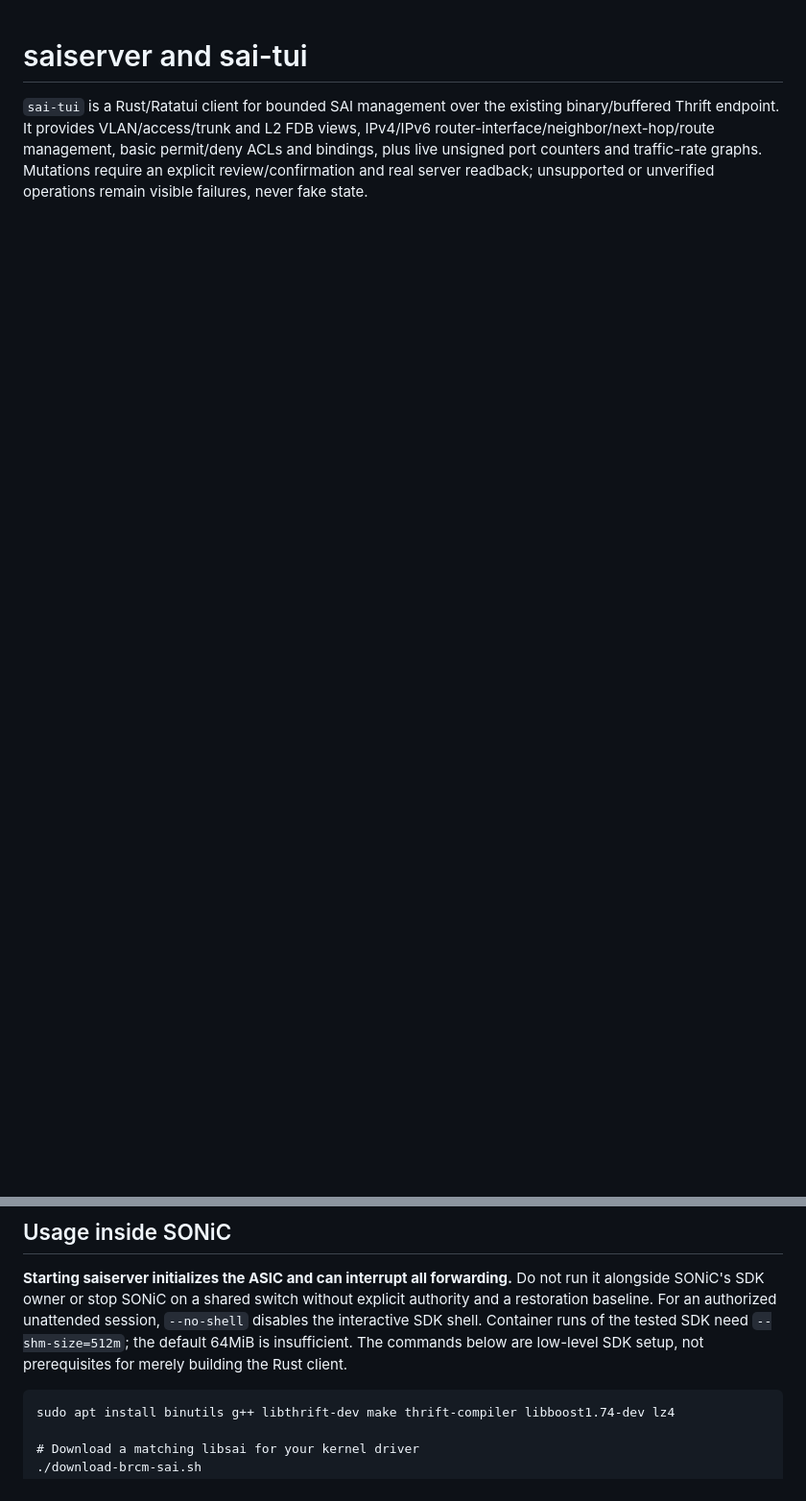
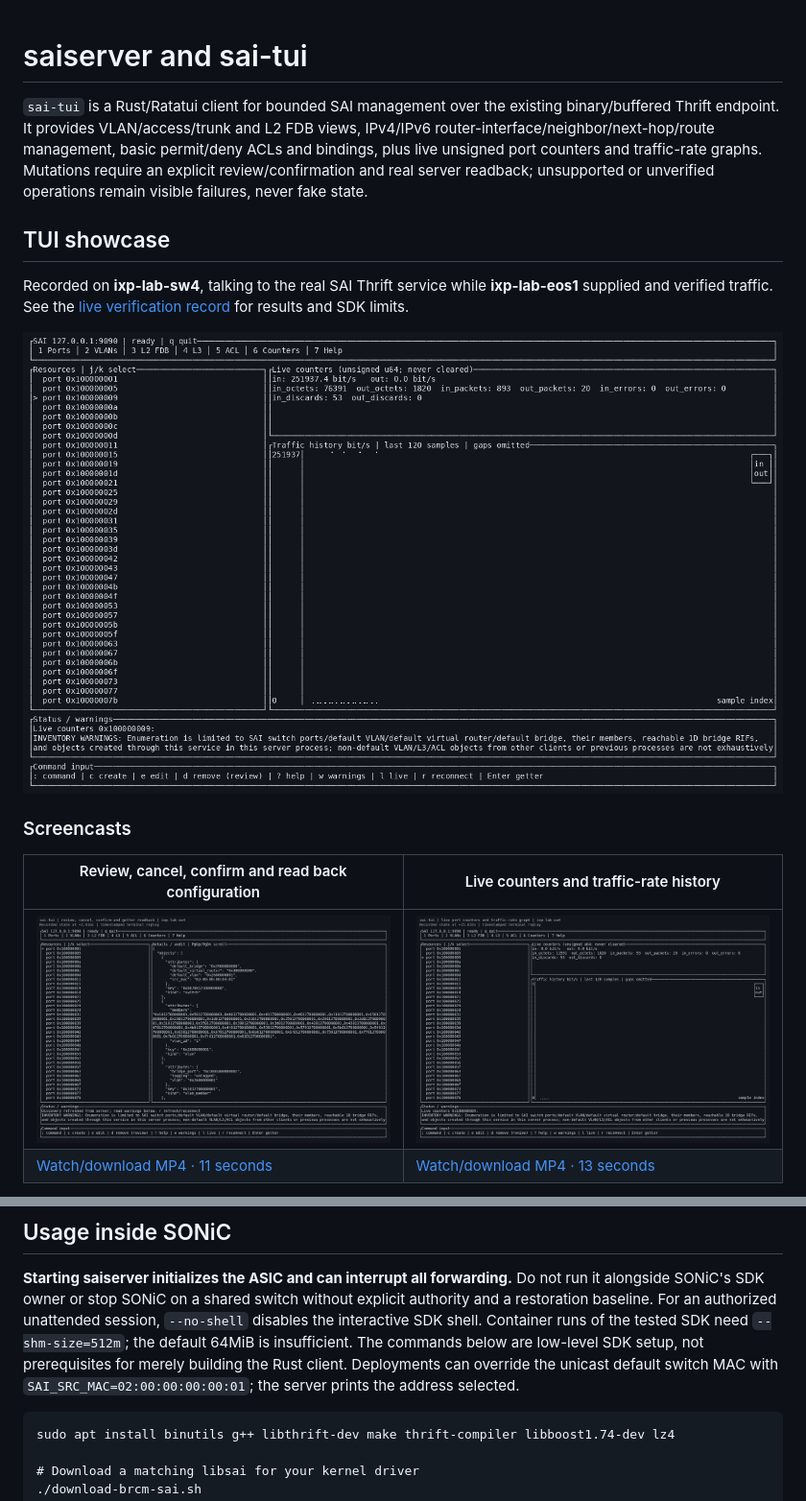
Before and after one commit to bluecmd/saiserver, a Markdown page: README.md, 2 parts joined by grey strips. Shown at 96% size. Drawn GitHub-style; pictures changed too: docs/media/sai-tui-configuration.gif (added), docs/media/sai-tui-counters.gif (added); blank space fills up the shorter version.

Commit message:
Showcase the live TUI with screenshots and reproducible screencast replays

````diff
--- a/README.md
+++ b/README.md
@@ -6,3 +6,19 @@ IPv4/IPv6 router-interface/neighbor/next-hop/route management, basic permit/deny
 ACLs and bindings, plus live unsigned port counters and traffic-rate graphs.
 Mutations require an explicit review/confirmation and real server readback;
 unsupported or unverified operations remain visible failures, never fake state.
+
+## TUI showcase
+
+Recorded on **ixp-lab-sw4**, talking to the real SAI Thrift service while
+**ixp-lab-eos1** supplied and verified traffic. See the
+[live verification record](docs/lab-verification.md) for results and SDK limits.
+
+![Actual TUI showing port counters and a nonzero traffic-rate graph](docs/evidence/sw4-tui-counters.png)
+
+### Screencasts
+
+| Review, cancel, confirm and read back configuration | Live counters and traffic-rate history |
+| --- | --- |
+| [![Configuration screencast preview](docs/media/sai-tui-configuration.gif)](docs/media/sai-tui-configuration.mp4) | [![Live telemetry screencast preview](docs/media/sai-tui-counters.gif)](docs/media/sai-tui-counters.mp4) |
+| [Watch/download MP4 · 11 seconds](docs/media/sai-tui-configuration.mp4) | [Watch/download MP4 · 13 seconds](docs/media/sai-tui-counters.mp4) |
+
@@ -39,7 +69,8 @@ without explicit authority and a restoration baseline. For an authorized
 unattended session, `--no-shell` disables the interactive SDK shell. Container
 runs of the tested SDK need `--shm-size=512m`; the default 64MiB is insufficient.
 The commands below are low-level SDK setup, not prerequisites for merely
-building the Rust client.
+building the Rust client. Deployments can override the unicast default switch
+MAC with `SAI_SRC_MAC=02:00:00:00:00:01`; the server prints the address selected.
 
 ```
 sudo apt install binutils g++ libthrift-dev make thrift-compiler libboost1.74-dev lz4
````
Also changed, not shown: other parts of README.md (+14 -0 lines), docs/media/README.md (added, +67 -0 lines), 5 other files.
